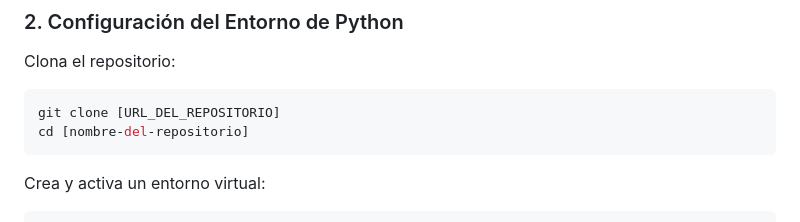
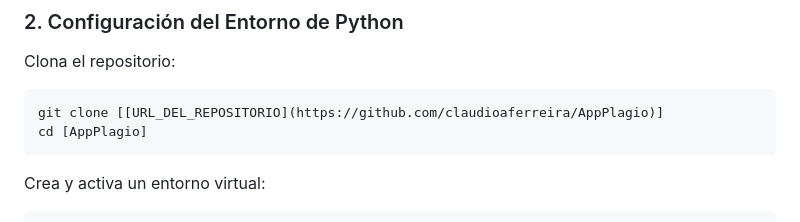
Before and after one commit to claudioaferreira/AppPlagio, a Markdown page: readme.md, the part around the change. GitHub-like rendering.

````diff
--- a/readme.md
+++ b/readme.md
@@ -20,8 +20,8 @@ Asegúrate de que tu máquina tenga instaladas las siguientes herramientas:
 ### 2. Configuración del Entorno de Python
 Clona el repositorio:
 ```bash
-git clone [URL_DEL_REPOSITORIO]
-cd [nombre-del-repositorio]
+git clone [[URL_DEL_REPOSITORIO](https://github.com/claudioaferreira/AppPlagio)]
+cd [AppPlagio]
 ```
 Crea y activa un entorno virtual:
 ```bash
````
